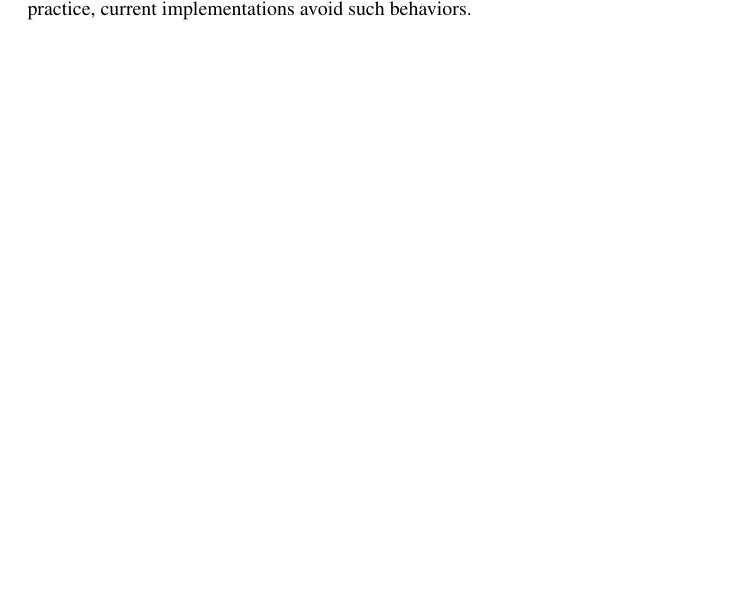
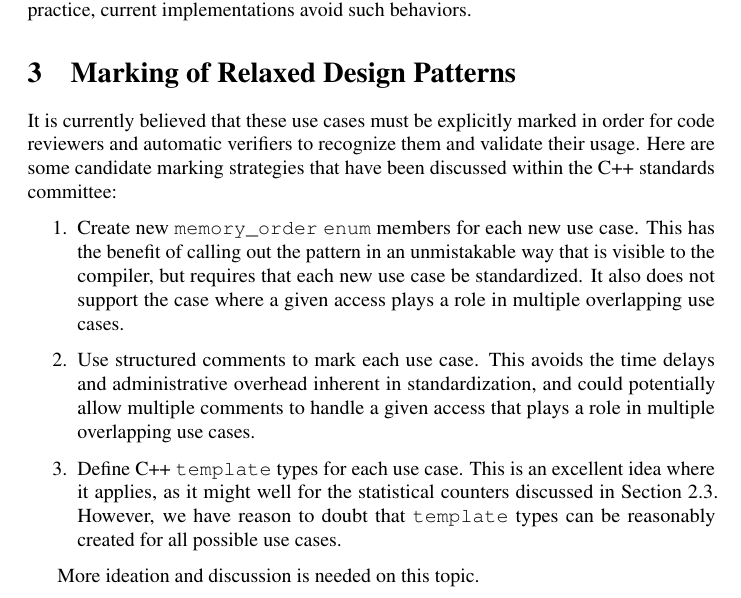
Before and after one commit to paulmckrcu/WG21-relaxedguide, a LaTeX paper (relaxedguide.tex): part of page 4 of 4 before the commit and part of page 4 of 5 after it, cut so that both start at the same text, the shorter picture padded with empty space. Compiled offline with pdfLaTeX.

Commit message:
Add section on marking relaxed design patterns
Signed-off-by: Paul E. McKenney <paulmck@linux.ibm.com>

```diff
--- a/relaxedguide.tex
+++ b/relaxedguide.tex
@@ -246,6 +246,38 @@ data~\cite{Andrews91textbook}.
 In theory, these algorithms are subject to OOTA and RFUB behaviors, however,
 in practice, current implementations avoid such behaviors.
 
+\section{Marking of Relaxed Design Patterns}
+\label{sec:Marking of Relaxed Design Patterns}
+
+It is currently believed that these use cases must be explicitly marked
+in order for code reviewers and automatic verifiers to recognize them
+and validate their usage.
+Here are some candidate marking strategies that have been discussed
+within the C++ standards committee:
+
+\begin{enumerate}
+\item	Create new \co{memory_order} \co{enum} members for each new
+	use case.
+	This has the benefit of calling out the pattern in an unmistakable
+	way that is visible to the compiler, but requires that each
+	new use case be standardized.
+	It also does not support the case where a given access plays a
+	role in multiple overlapping use cases.
+\item	Use structured comments to mark each use case.
+	This avoids the time delays and administrative overhead inherent
+	in standardization, and could potentially allow multiple comments
+	to handle a given access that plays a role in multiple overlapping
+	use cases.
+\item	Define C++ \co{template} types for each use case.
+	This is an excellent idea where it applies, as it might well
+	for the statistical counters discussed in
+	Section~\ref{sec:Statistical Counters}.
+	However, we have reason to doubt that \co{template} types can
+	be reasonably created for all possible use cases.
+\end{enumerate}
+
+More ideation and discussion is needed on this topic.
+
 \section{Use of Relaxed Design Patterns}
 \label{sec:Use of Relaxed Design Patterns}
 
```
